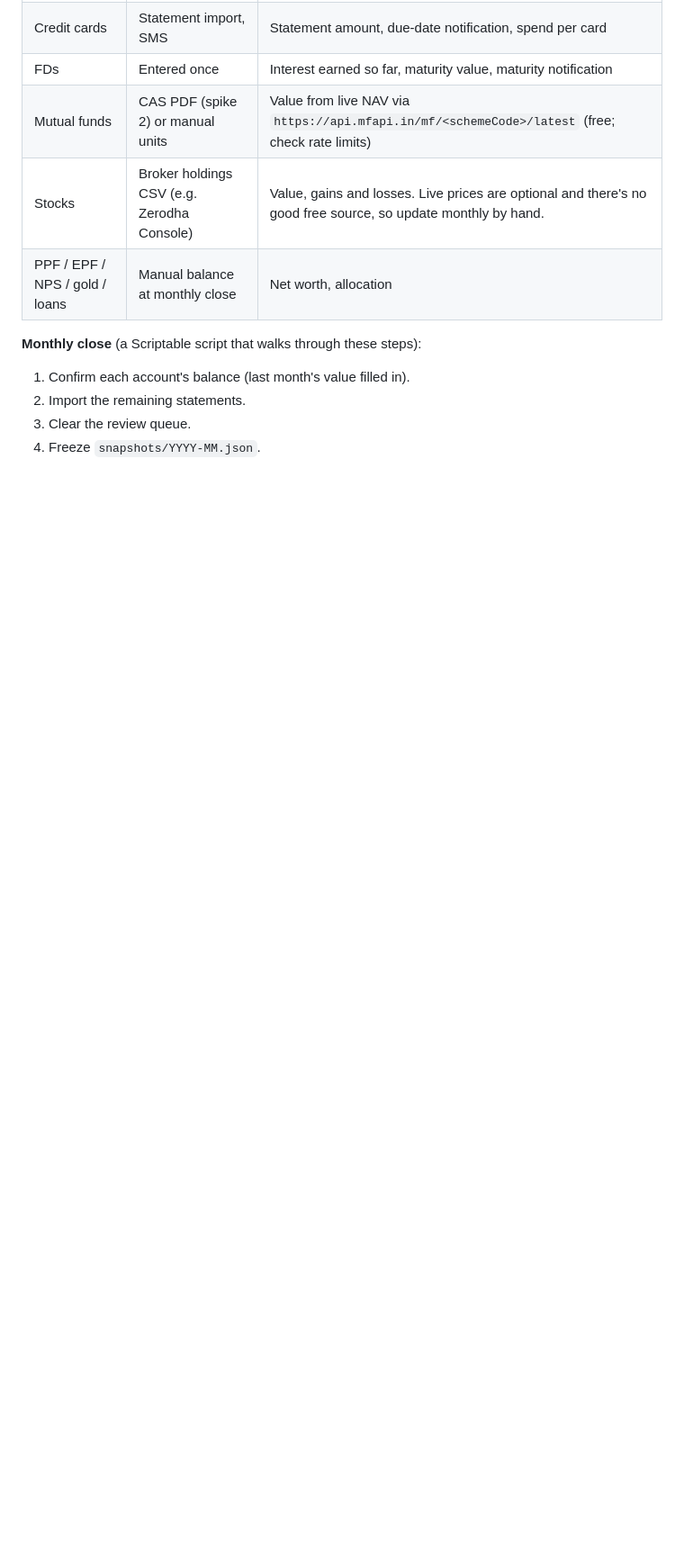
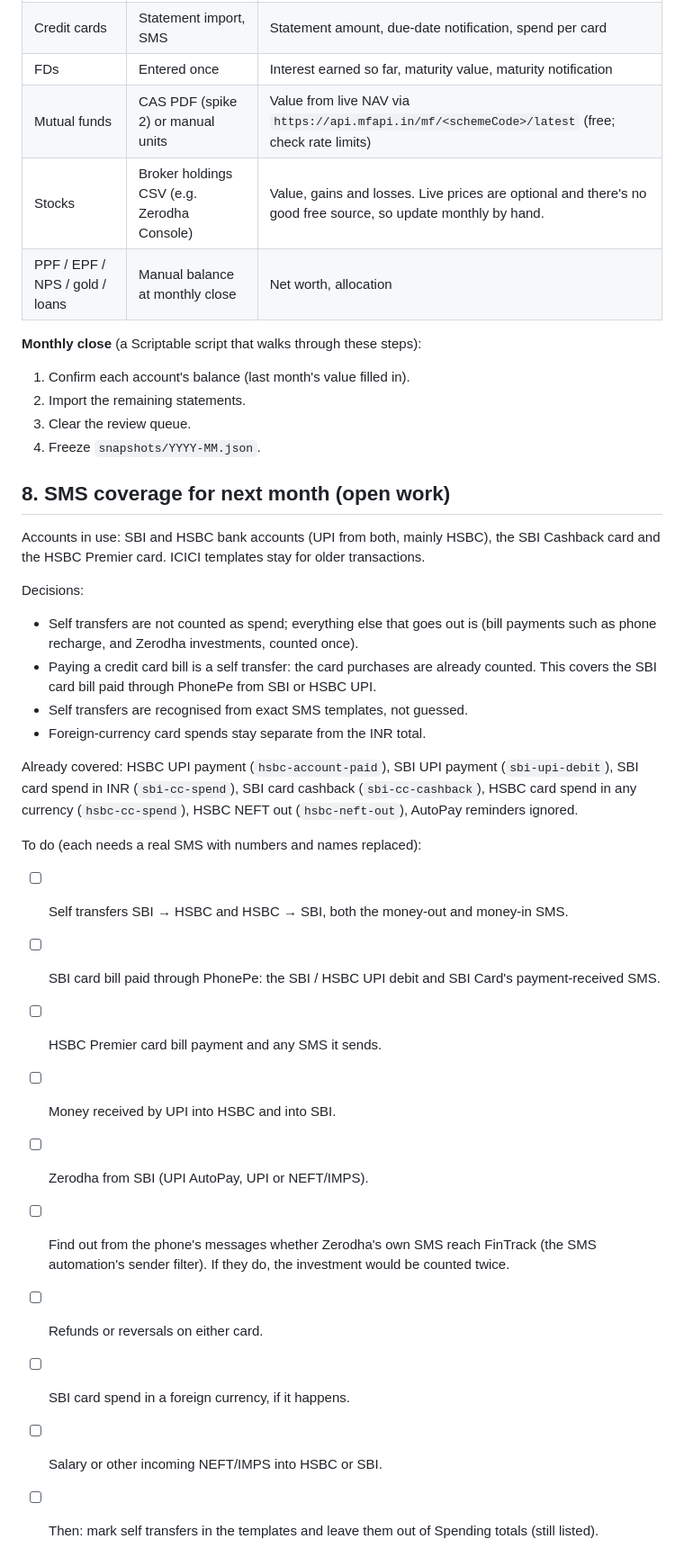
Before and after one commit to jonathanvevance/fintrack_scriptable, a Markdown page: HANDOFF.md, the part around the change. Shown at 90% size. Drawn GitHub-style; blank space fills up the shorter version.

Commit message:
Handoff: SMS coverage decisions and to-do for next month
Co-authored-by: Cursor <cursoragent@cursor.com>

```diff
--- a/HANDOFF.md
+++ b/HANDOFF.md
@@ -156,3 +156,35 @@ This is the core of the "start manual, become automatic" requirement.
 2. Import the remaining statements.
 3. Clear the review queue.
 4. Freeze `snapshots/YYYY-MM.json`.
+
+## 8. SMS coverage for next month (open work)
+
+Accounts in use: SBI and HSBC bank accounts (UPI from both, mainly HSBC), the SBI Cashback card and the
+HSBC Premier card. ICICI templates stay for older transactions.
+
+Decisions:
+
+- Self transfers are not counted as spend; everything else that goes out is (bill payments such as phone
+  recharge, and Zerodha investments, counted once).
+- Paying a credit card bill is a self transfer: the card purchases are already counted. This covers the
+  SBI card bill paid through PhonePe from SBI or HSBC UPI.
+- Self transfers are recognised from exact SMS templates, not guessed.
+- Foreign-currency card spends stay separate from the INR total.
+
+Already covered: HSBC UPI payment (`hsbc-account-paid`), SBI UPI payment (`sbi-upi-debit`), SBI card
+spend in INR (`sbi-cc-spend`), SBI card cashback (`sbi-cc-cashback`), HSBC card spend in any currency
+(`hsbc-cc-spend`), HSBC NEFT out (`hsbc-neft-out`), AutoPay reminders ignored.
+
+To do (each needs a real SMS with numbers and names replaced):
+
+- [ ] Self transfers SBI → HSBC and HSBC → SBI, both the money-out and money-in SMS.
+- [ ] SBI card bill paid through PhonePe: the SBI / HSBC UPI debit and SBI Card's payment-received SMS.
+- [ ] HSBC Premier card bill payment and any SMS it sends.
+- [ ] Money received by UPI into HSBC and into SBI.
+- [ ] Zerodha from SBI (UPI AutoPay, UPI or NEFT/IMPS).
+- [ ] Find out from the phone's messages whether Zerodha's own SMS reach FinTrack (the SMS automation's
+      sender filter). If they do, the investment would be counted twice.
+- [ ] Refunds or reversals on either card.
+- [ ] SBI card spend in a foreign currency, if it happens.
+- [ ] Salary or other incoming NEFT/IMPS into HSBC or SBI.
+- [ ] Then: mark self transfers in the templates and leave them out of Spending totals (still listed).
```
